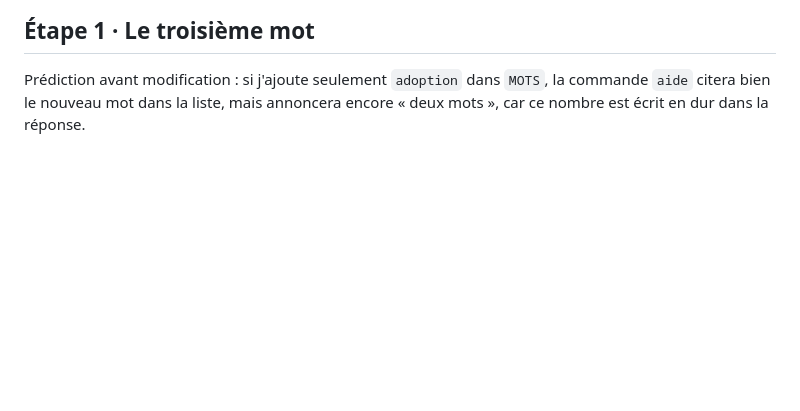
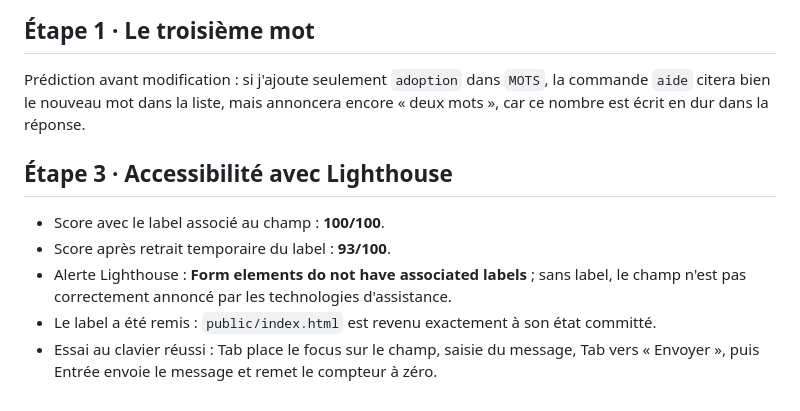
Before and after one commit to Agbadogbe/b04-refuge-animaux, a Markdown page: carnet-j2.md, the part around the change. GitHub-like rendering; blank space fills up the shorter version.

Commit message:
docs: scores Lighthouse

```diff
--- a/carnet-j2.md
+++ b/carnet-j2.md
@@ -94,3 +94,11 @@ Imhotep : je sais maintenant lire un test rouge, corriger sa cause sans toucher
 ## Étape 1 · Le troisième mot
 
 Prédiction avant modification : si j'ajoute seulement `adoption` dans `MOTS`, la commande `aide` citera bien le nouveau mot dans la liste, mais annoncera encore « deux mots », car ce nombre est écrit en dur dans la réponse.
+
+## Étape 3 · Accessibilité avec Lighthouse
+
+- Score avec le label associé au champ : **100/100**.
+- Score après retrait temporaire du label : **93/100**.
+- Alerte Lighthouse : **Form elements do not have associated labels** ; sans label, le champ n'est pas correctement annoncé par les technologies d'assistance.
+- Le label a été remis : `public/index.html` est revenu exactement à son état committé.
+- Essai au clavier réussi : Tab place le focus sur le champ, saisie du message, Tab vers « Envoyer », puis Entrée envoie le message et remet le compteur à zéro.
```
